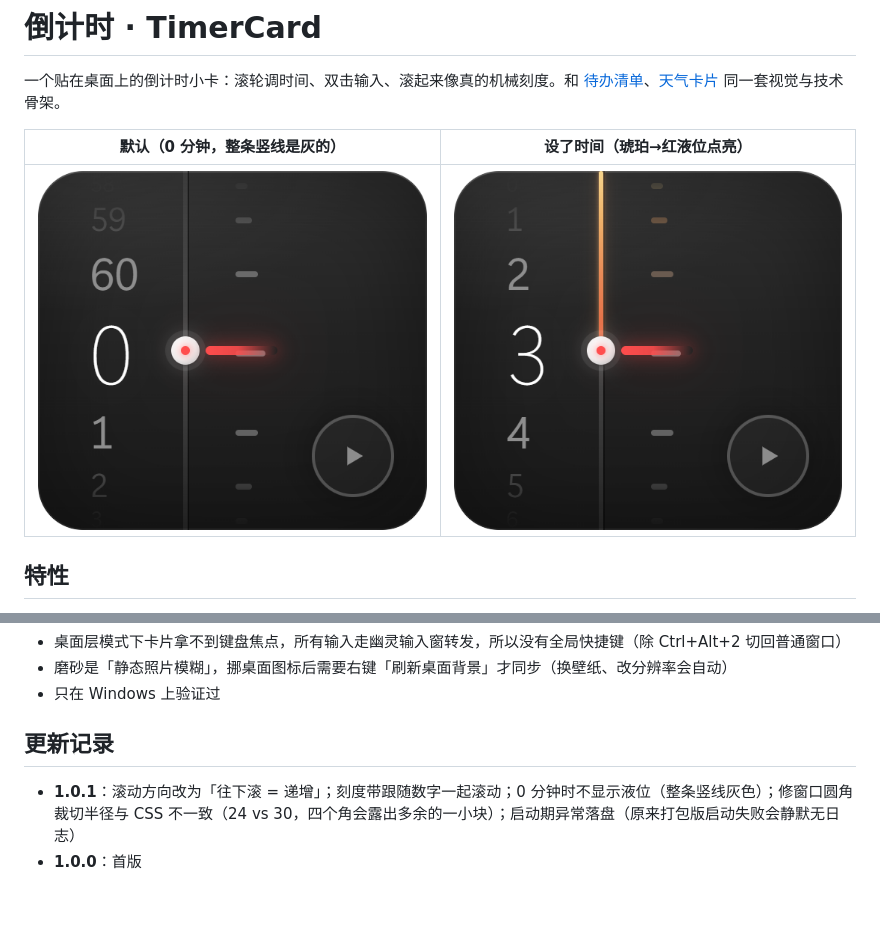
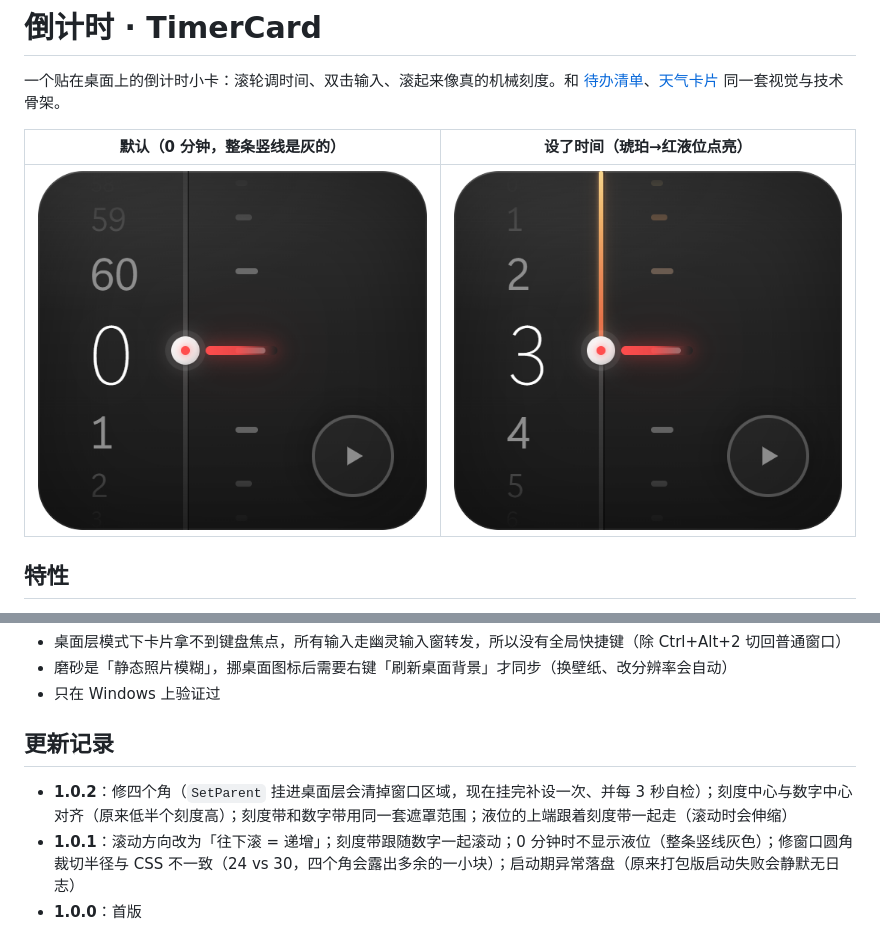
Before and after one commit to sq907259434/timer-widget, a Markdown page: README.md, 2 parts joined by grey strips. Drawn GitHub-style; pictures changed too: docs/preview-default.png, docs/preview-set.png; blank space fills up the shorter version.

```diff
--- a/README.md
+++ b/README.md
@@ -59,5 +59,6 @@ tools/             图标生成
 
 ## 更新记录
 
+- **1.0.2**：修四个角（`SetParent` 挂进桌面层会清掉窗口区域，现在挂完补设一次、并每 3 秒自检）；刻度中心与数字中心对齐（原来低半个刻度高）；刻度带和数字带用同一套遮罩范围；液位的上端跟着刻度带一起走（滚动时会伸缩）
 - **1.0.1**：滚动方向改为「往下滚 = 递增」；刻度带跟随数字一起滚动；0 分钟时不显示液位（整条竖线灰色）；修窗口圆角裁切半径与 CSS 不一致（24 vs 30，四个角会露出多余的一小块）；启动期异常落盘（原来打包版启动失败会静默无日志）
 - **1.0.0**：首版
```
Also changed, not shown: 3 other files.
